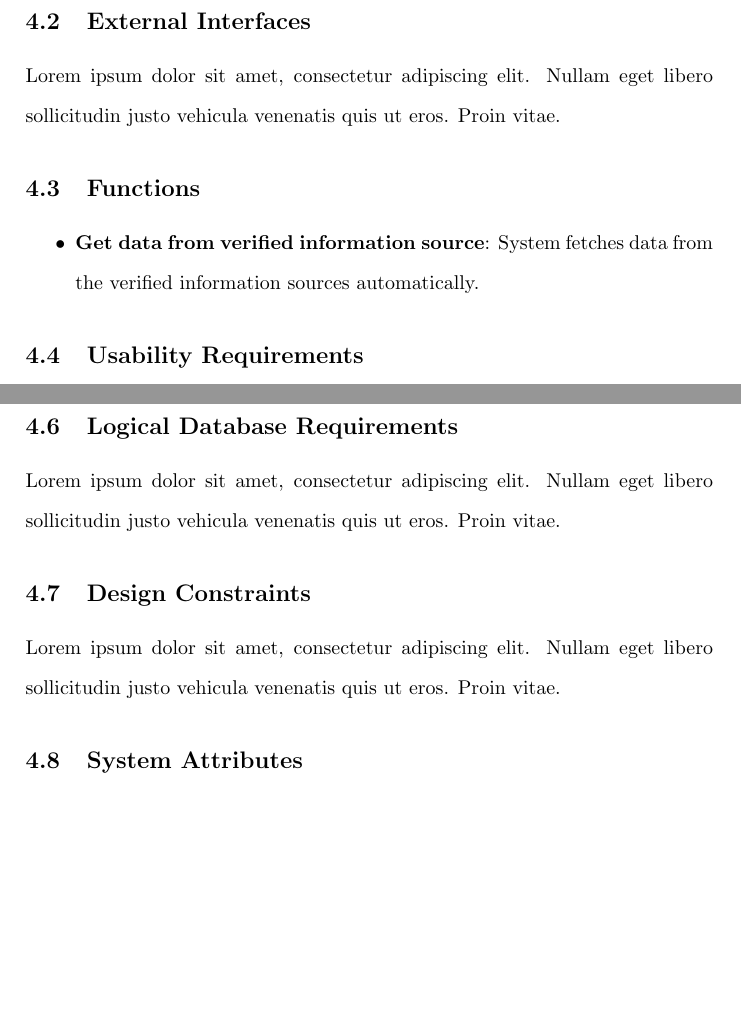
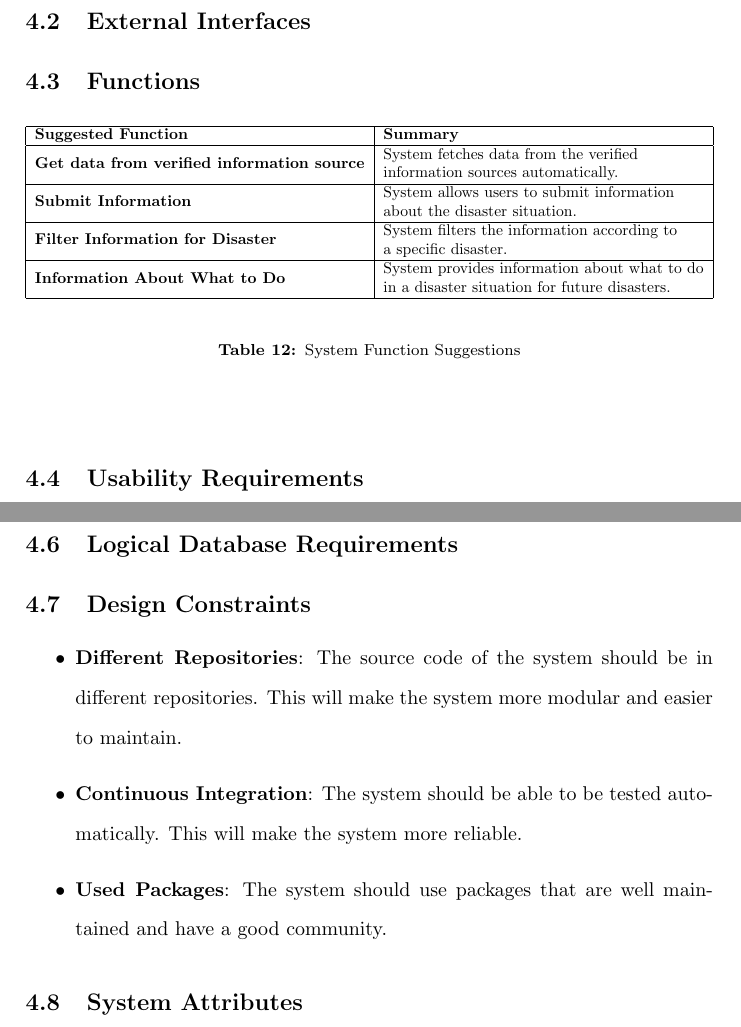
Before and after one commit to gecitemre/s6-group-projects, a LaTeX document (ceng350/SRS/srs.tex): two parts of pages 16 and 17 of 17, joined at a grey line, cut so that both start at the same text, the shorter picture padded with empty space. Compiled offline with pdfLaTeX.

Commit message:
add some parts of sec 4

```diff
--- a/ceng350/SRS/srs.tex
+++ b/ceng350/SRS/srs.tex
@@ -470,13 +470,24 @@
 
         \subsection{External Interfaces}
 
-        Lorem ipsum dolor sit amet, consectetur adipiscing elit. Nullam eget libero sollicitudin justo vehicula venenatis quis ut eros. Proin vitae.
+        % TODO: UML Diagrams
 
         \subsection{Functions}
 
-        \begin{itemize}
-            \item \textbf{Get data from verified information source}: System fetches data from the verified information sources automatically.
-        \end{itemize}
+        \begin{table}[h]
+            \resizebox{\textwidth}{!}{%
+            \begin{tabular}{|l|l|}
+            \hline
+            \textbf{Suggested Function}    & \textbf{Summary}\\ \hline
+            \textbf{Get data from verified information source}           & \begin{tabular}[c]{@{}l@{}}System fetches data from the verified\\information sources automatically.\end{tabular} \\ \hline
+            \textbf{Submit Information} & \begin{tabular}[c]{@{}l@{}}System allows users to submit information\\about the disaster situation.\end{tabular} \\ \hline
+            \textbf{Filter Information for Disaster} & \begin{tabular}[c]{@{}l@{}}System filters the information according to\\a specific disaster.\end{tabular} \\ \hline
+            \textbf{Information About What to Do} & \begin{tabular}[c]{@{}l@{}}System provides information about what to do\\in a disaster situation for future disasters.\end{tabular} \\ \hline
+            \end{tabular}%
+            }
+        \end{table}
+        \captionof{table}{System Function Suggestions}
+        \vspace{1cm}
 
         \subsection{Usability Requirements}
 
@@ -495,11 +506,15 @@
 
         \subsection{Logical Database Requirements}
 
-        Lorem ipsum dolor sit amet, consectetur adipiscing elit. Nullam eget libero sollicitudin justo vehicula venenatis quis ut eros. Proin vitae.
+        % TODO: There is no database
 
         \subsection{Design Constraints}
 
-        Lorem ipsum dolor sit amet, consectetur adipiscing elit. Nullam eget libero sollicitudin justo vehicula venenatis quis ut eros. Proin vitae.
+        \begin{itemize}
+            \item \textbf{Different Repositories}: The source code of the system should be in different repositories. This will make the system more modular and easier to maintain.
+            \item \textbf{Continuous Integration}: The system should be able to be tested automatically. This will make the system more reliable.
+            \item \textbf{Used Packages}: The system should use packages that are well maintained and have a good community.
+        \end{itemize}
 
         \subsection{System Attributes}
 
```
Also changed, not shown: ceng350/SRS/srs.tex (2 more changed lines).
